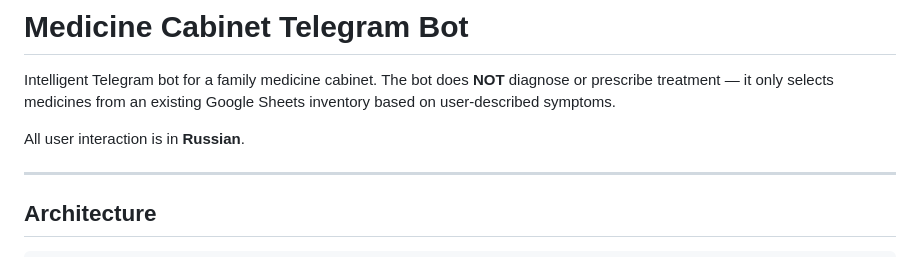
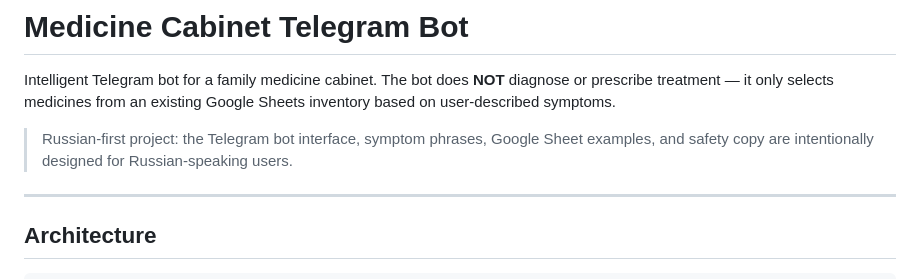
Before and after one commit to milanewgpt/medicine-cabinet-bot, a Markdown page: README.md, the part around the change. Drawn GitHub-style.

Commit message:
docs: note Russian-first audience

```diff
--- a/README.md
+++ b/README.md
@@ -2,7 +2,7 @@
 
 Intelligent Telegram bot for a family medicine cabinet. The bot does **NOT** diagnose or prescribe treatment — it only selects medicines from an existing Google Sheets inventory based on user-described symptoms.
 
-All user interaction is in **Russian**.
+> Russian-first project: the Telegram bot interface, symptom phrases, Google Sheet examples, and safety copy are intentionally designed for Russian-speaking users.
 
 ---
 
```
